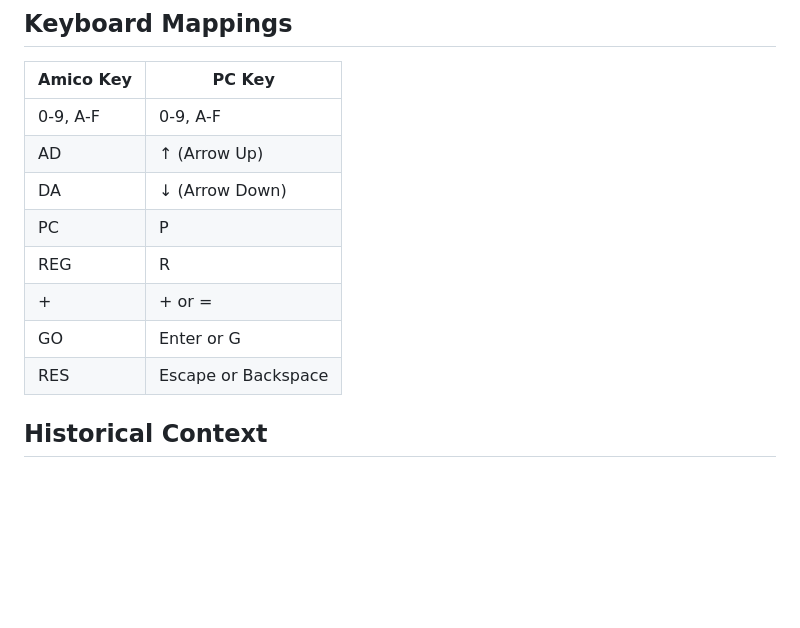
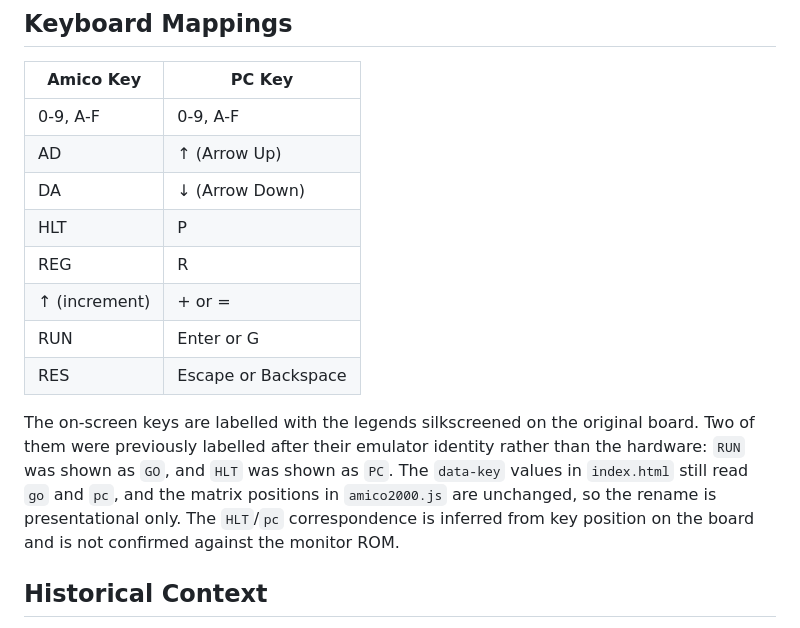
Before and after one commit to ascasso/amico2000, a Markdown page: AGENTS.md, the part around the change. GitHub-like rendering; blank space fills up the shorter version.

```diff
--- a/AGENTS.md
+++ b/AGENTS.md
@@ -220,11 +220,19 @@ When implementing changes based on a GitHub issue:
 | 0-9, A-F  | 0-9, A-F |
 | AD        | ↑ (Arrow Up) |
 | DA        | ↓ (Arrow Down) |
-| PC        | P |
+| HLT       | P |
 | REG       | R |
-| +         | + or = |
-| GO        | Enter or G |
+| ↑ (increment) | + or = |
+| RUN       | Enter or G |
 | RES       | Escape or Backspace |
+
+The on-screen keys are labelled with the legends silkscreened on the original
+board. Two of them were previously labelled after their emulator identity rather
+than the hardware: `RUN` was shown as `GO`, and `HLT` was shown as `PC`. The
+`data-key` values in `index.html` still read `go` and `pc`, and the matrix
+positions in `amico2000.js` are unchanged, so the rename is presentational only.
+The `HLT`/`pc` correspondence is inferred from key position on the board and is
+not confirmed against the monitor ROM.
 
 ## Historical Context
 
```
Also changed, not shown: CHANGELOG.md (+9 -0 lines), docs/logs/2026-09-06.md (added, +118 -0 lines).
